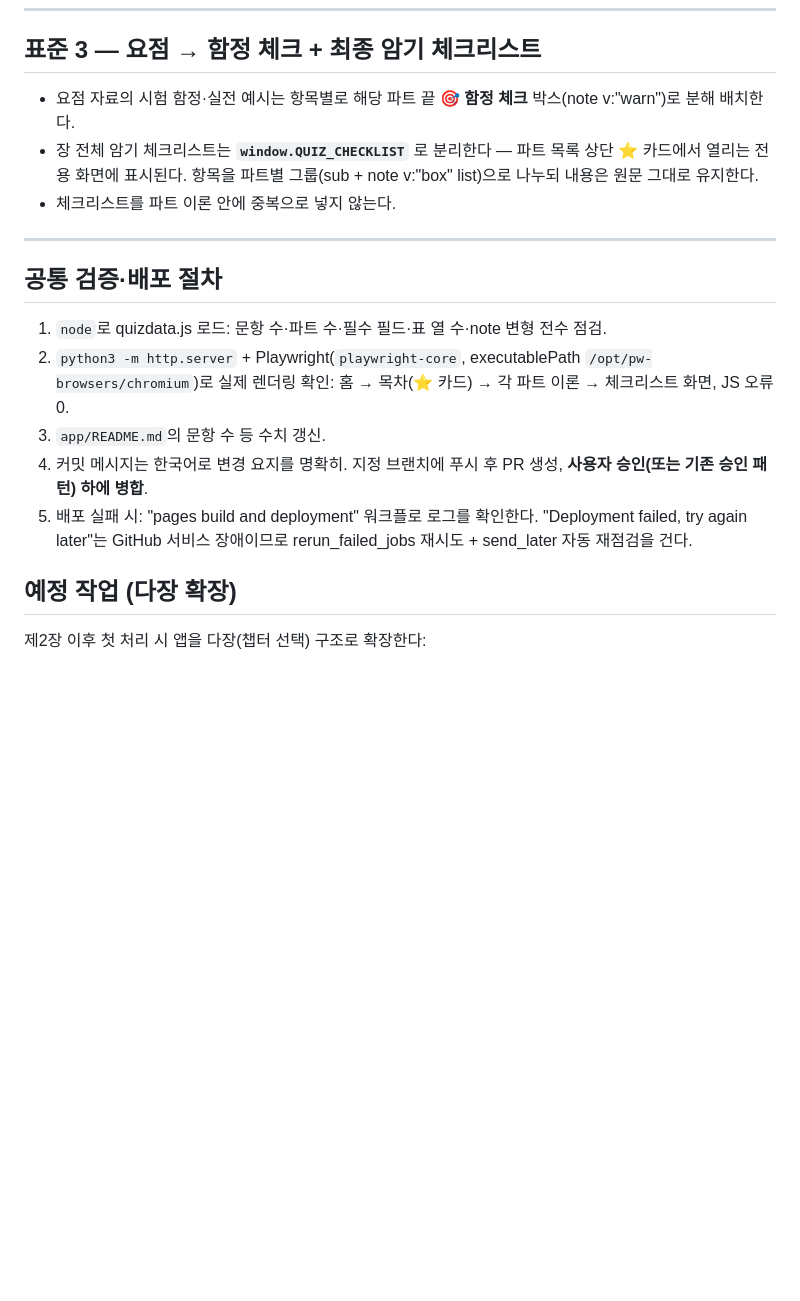
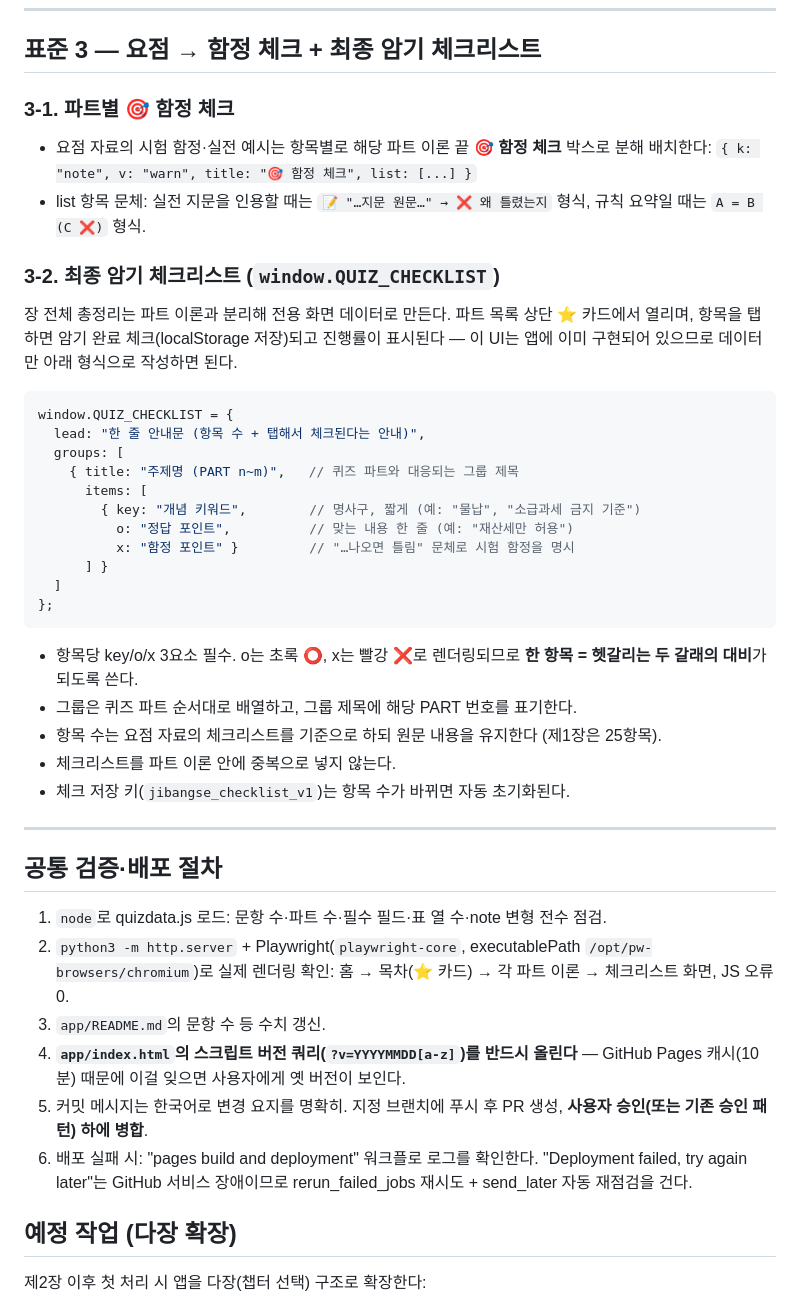
Before and after one commit to aicatveo3-prog/jibangse-quiz-study, a Markdown page: CLAUDE.md, the part around the change. GitHub-like rendering; blank space fills up the shorter version.

Commit message:
CLAUDE.md 표준 3 갱신 — 체크리스트 신형식(key/⭕/❌ + 탭 체크) 및 캐시 버전 규칙 추가
- 표준 3을 QUIZ_CHECKLIST 신규 데이터 형식(lead + groups/items의 key·o·x)으로 재작성
- 함정 체크 list 문체 규칙(📝 지문 인용형 / 규칙 요약형) 명시
- 배포 절차에 index.html 스크립트 버전 쿼리 갱신 단계 추가 (Pages 캐시 대응)

Co-Authored-By: Claude Fable 5 <noreply@anthropic.com>
Claude-Session: https://claude.ai/code/session_01VLZc5udcRKKg9kqnDgLG27

````diff
--- a/CLAUDE.md
+++ b/CLAUDE.md
@@ -92,9 +92,32 @@
 
 ## 표준 3 — 요점 → 함정 체크 + 최종 암기 체크리스트
 
-- 요점 자료의 시험 함정·실전 예시는 항목별로 해당 파트 끝 **🎯 함정 체크** 박스(note v:"warn")로 분해 배치한다.
-- 장 전체 암기 체크리스트는 **`window.QUIZ_CHECKLIST`** 로 분리한다 — 파트 목록 상단 ⭐ 카드에서 열리는 전용 화면에 표시된다. 항목을 파트별 그룹(sub + note v:"box" list)으로 나누되 내용은 원문 그대로 유지한다.
+### 3-1. 파트별 🎯 함정 체크
+- 요점 자료의 시험 함정·실전 예시는 항목별로 해당 파트 이론 끝 **🎯 함정 체크** 박스로 분해 배치한다: `{ k: "note", v: "warn", title: "🎯 함정 체크", list: [...] }`
+- list 항목 문체: 실전 지문을 인용할 때는 `📝 "…지문 원문…" → ❌ 왜 틀렸는지` 형식, 규칙 요약일 때는 `A = B (C ❌)` 형식.
+
+### 3-2. 최종 암기 체크리스트 (`window.QUIZ_CHECKLIST`)
+장 전체 총정리는 파트 이론과 분리해 전용 화면 데이터로 만든다. 파트 목록 상단 ⭐ 카드에서 열리며, 항목을 탭하면 암기 완료 체크(localStorage 저장)되고 진행률이 표시된다 — 이 UI는 앱에 이미 구현되어 있으므로 데이터만 아래 형식으로 작성하면 된다.
+
+```js
+window.QUIZ_CHECKLIST = {
+  lead: "한 줄 안내문 (항목 수 + 탭해서 체크된다는 안내)",
+  groups: [
+    { title: "주제명 (PART n~m)",   // 퀴즈 파트와 대응되는 그룹 제목
+      items: [
+        { key: "개념 키워드",        // 명사구, 짧게 (예: "물납", "소급과세 금지 기준")
+          o: "정답 포인트",          // 맞는 내용 한 줄 (예: "재산세만 허용")
+          x: "함정 포인트" }         // "…나오면 틀림" 문체로 시험 함정을 명시
+      ] }
+  ]
+};
+```
+
+- 항목당 key/o/x 3요소 필수. o는 초록 ⭕, x는 빨강 ❌로 렌더링되므로 **한 항목 = 헷갈리는 두 갈래의 대비**가 되도록 쓴다.
+- 그룹은 퀴즈 파트 순서대로 배열하고, 그룹 제목에 해당 PART 번호를 표기한다.
+- 항목 수는 요점 자료의 체크리스트를 기준으로 하되 원문 내용을 유지한다 (제1장은 25항목).
 - 체크리스트를 파트 이론 안에 중복으로 넣지 않는다.
+- 체크 저장 키(`jibangse_checklist_v1`)는 항목 수가 바뀌면 자동 초기화된다.
 
 ---
 
@@ -103,8 +126,9 @@
 1. `node`로 quizdata.js 로드: 문항 수·파트 수·필수 필드·표 열 수·note 변형 전수 점검.
 2. `python3 -m http.server` + Playwright(`playwright-core`, executablePath `/opt/pw-browsers/chromium`)로 실제 렌더링 확인: 홈 → 목차(⭐ 카드) → 각 파트 이론 → 체크리스트 화면, JS 오류 0.
 3. `app/README.md`의 문항 수 등 수치 갱신.
-4. 커밋 메시지는 한국어로 변경 요지를 명확히. 지정 브랜치에 푸시 후 PR 생성, **사용자 승인(또는 기존 승인 패턴) 하에 병합**.
-5. 배포 실패 시: "pages build and deployment" 워크플로 로그를 확인한다. "Deployment failed, try again later"는 GitHub 서비스 장애이므로 rerun_failed_jobs 재시도 + send_later 자동 재점검을 건다.
+4. **`app/index.html`의 스크립트 버전 쿼리(`?v=YYYYMMDD[a-z]`)를 반드시 올린다** — GitHub Pages 캐시(10분) 때문에 이걸 잊으면 사용자에게 옛 버전이 보인다.
+5. 커밋 메시지는 한국어로 변경 요지를 명확히. 지정 브랜치에 푸시 후 PR 생성, **사용자 승인(또는 기존 승인 패턴) 하에 병합**.
+6. 배포 실패 시: "pages build and deployment" 워크플로 로그를 확인한다. "Deployment failed, try again later"는 GitHub 서비스 장애이므로 rerun_failed_jobs 재시도 + send_later 자동 재점검을 건다.
 
 ## 예정 작업 (다장 확장)
 
````
